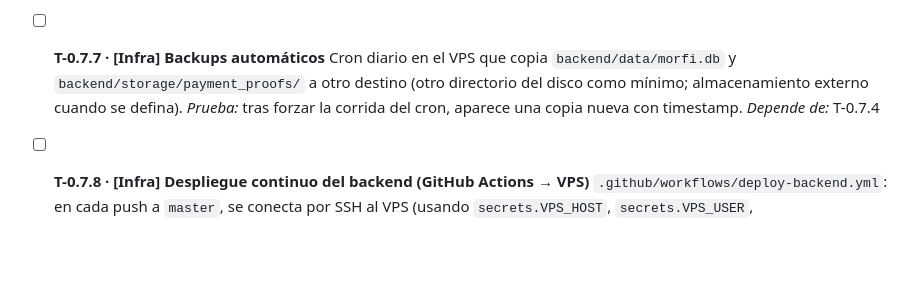
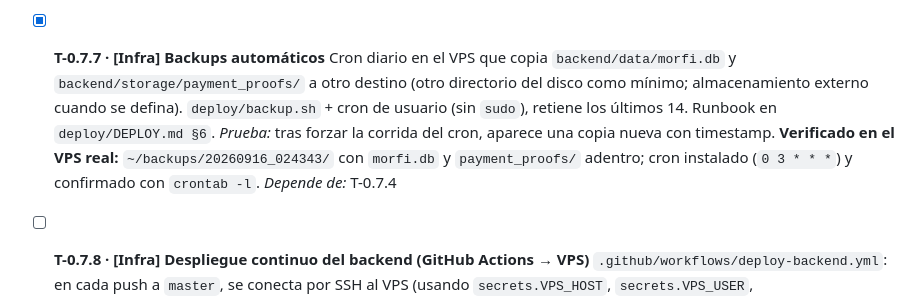
Before and after one commit to gusoliva85/morfi_center, a Markdown page: documentacion/03_Roadmap.md, the part around the change. Drawn GitHub-style; blank space fills up the shorter version.

```diff
--- a/documentacion/03_Roadmap.md
+++ b/documentacion/03_Roadmap.md
@@ -225,9 +225,9 @@ Este roadmap cubre las **Fases 0 a 17** (hasta un MVP funcional completo con seg
   `FRONTEND_ORIGIN` = URL real de Vercel; `allow_origins=[FRONTEND_ORIGIN]` + `allow_credentials=True`; cookie de refresh con `SameSite=None; Secure` en producción (ver `02_Documento_Tecnico.md §17`). **Parte ya hecha, adelantada para que `T-0.7.5` pudiera probarse:** `FRONTEND_ORIGIN` en el `.env` del VPS ya apunta a `https://morfi-center.vercel.app` (verificado: el header `access-control-allow-origin` responde correcto). `COOKIE_SAMESITE=none` ya estaba seteado desde `T-0.7.3`. **Queda pendiente** la única parte que de verdad depende de `T-1.4.2` (que no existe hasta Fase 1): probar que el login real deja la cookie de refresh y que `/auth/refresh` funciona cross-site. Esta tarea se cierra recién cuando eso se verifique en Fase 1.
   _Prueba:_ login desde el front en Vercel contra el backend del VPS deja la cookie de refresh y `/auth/refresh` funciona entre los dos dominios. _Depende de:_ T-0.7.5, T-1.4.2
 
-- [ ] **T-0.7.7 · [Infra] Backups automáticos**
-  Cron diario en el VPS que copia `backend/data/morfi.db` y `backend/storage/payment_proofs/` a otro destino (otro directorio del disco como mínimo; almacenamiento externo cuando se defina).
-  _Prueba:_ tras forzar la corrida del cron, aparece una copia nueva con timestamp. _Depende de:_ T-0.7.4
+- [x] **T-0.7.7 · [Infra] Backups automáticos**
+  Cron diario en el VPS que copia `backend/data/morfi.db` y `backend/storage/payment_proofs/` a otro destino (otro directorio del disco como mínimo; almacenamiento externo cuando se defina). `deploy/backup.sh` + cron de usuario (sin `sudo`), retiene los últimos 14. Runbook en `deploy/DEPLOY.md §6`.
+  _Prueba:_ tras forzar la corrida del cron, aparece una copia nueva con timestamp. **Verificado en el VPS real:** `~/backups/20260916_024343/` con `morfi.db` y `payment_proofs/` adentro; cron instalado (`0 3 * * *`) y confirmado con `crontab -l`. _Depende de:_ T-0.7.4
 
 - [ ] **T-0.7.8 · [Infra] Despliegue continuo del backend (GitHub Actions → VPS)**
   `.github/workflows/deploy-backend.yml`: en cada push a `master`, se conecta por SSH al VPS (usando `secrets.VPS_HOST`, `secrets.VPS_USER`, `secrets.VPS_SSH_KEY` cargados por el usuario en GitHub → *Settings → Secrets and variables → Actions*, nunca en el repo) y ejecuta `git pull`, instala dependencias si cambiaron, `alembic upgrade head` y reinicia `systemctl restart morficenter-api`. El front no necesita este paso: Vercel ya redeploya solo al conectarlo al repositorio (T-0.7.5).
```
Also changed, not shown: deploy/DEPLOY.md (+21 -0 lines).
